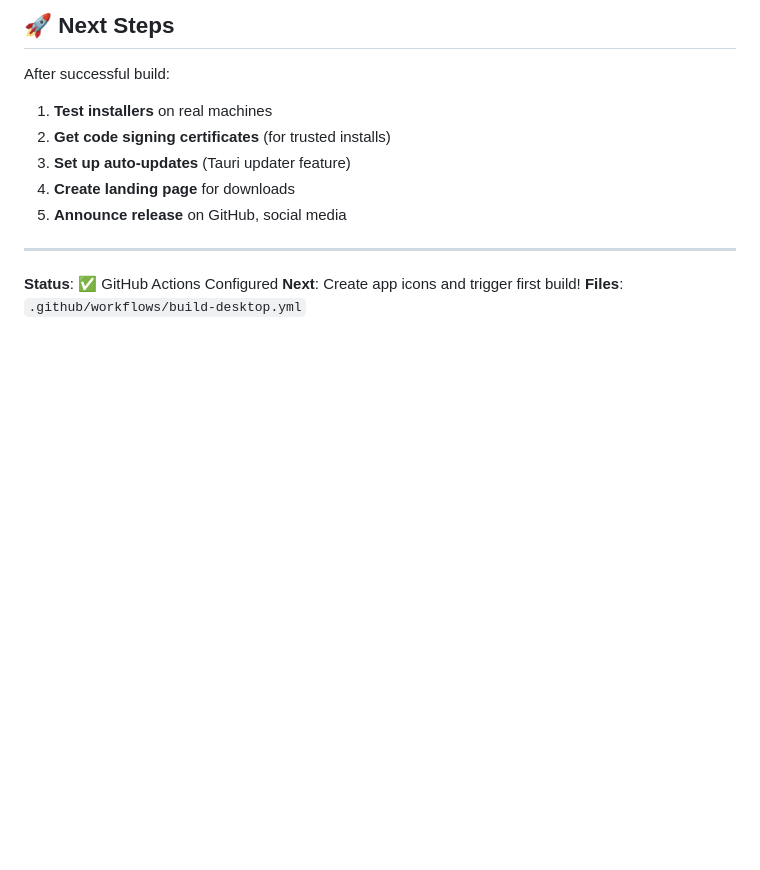
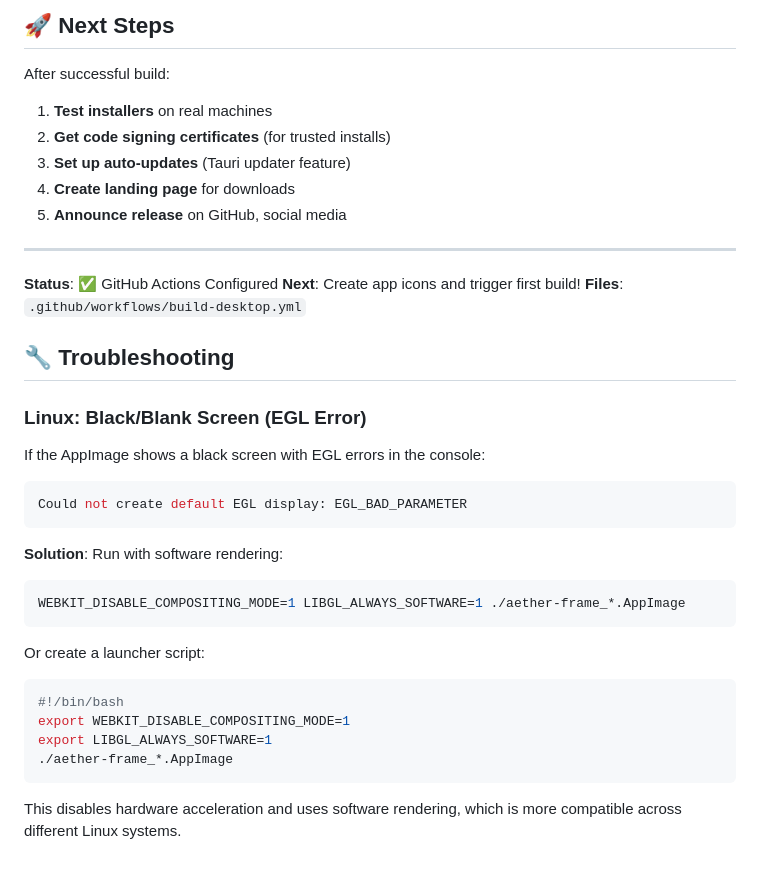
Before and after one commit to ind4skylivey/aetherframe, a Markdown page: BUILD_INSTALLERS.md, the part around the change. GitHub-like rendering; blank space fills up the shorter version.

Commit message:
docs: add Linux troubleshooting for EGL/hardware acceleration issues

````diff
--- a/BUILD_INSTALLERS.md
+++ b/BUILD_INSTALLERS.md
@@ -385,3 +385,30 @@ After successful build:
 **Status**: ✅ GitHub Actions Configured
 **Next**: Create app icons and trigger first build!
 **Files**: `.github/workflows/build-desktop.yml`
+
+## 🔧 Troubleshooting
+
+### Linux: Black/Blank Screen (EGL Error)
+
+If the AppImage shows a black screen with EGL errors in the console:
+
+```bash
+Could not create default EGL display: EGL_BAD_PARAMETER
+```
+
+**Solution**: Run with software rendering:
+
+```bash
+WEBKIT_DISABLE_COMPOSITING_MODE=1 LIBGL_ALWAYS_SOFTWARE=1 ./aether-frame_*.AppImage
+```
+
+Or create a launcher script:
+
+```bash
+#!/bin/bash
+export WEBKIT_DISABLE_COMPOSITING_MODE=1
+export LIBGL_ALWAYS_SOFTWARE=1
+./aether-frame_*.AppImage
+```
+
+This disables hardware acceleration and uses software rendering, which is more compatible across different Linux systems.
````
